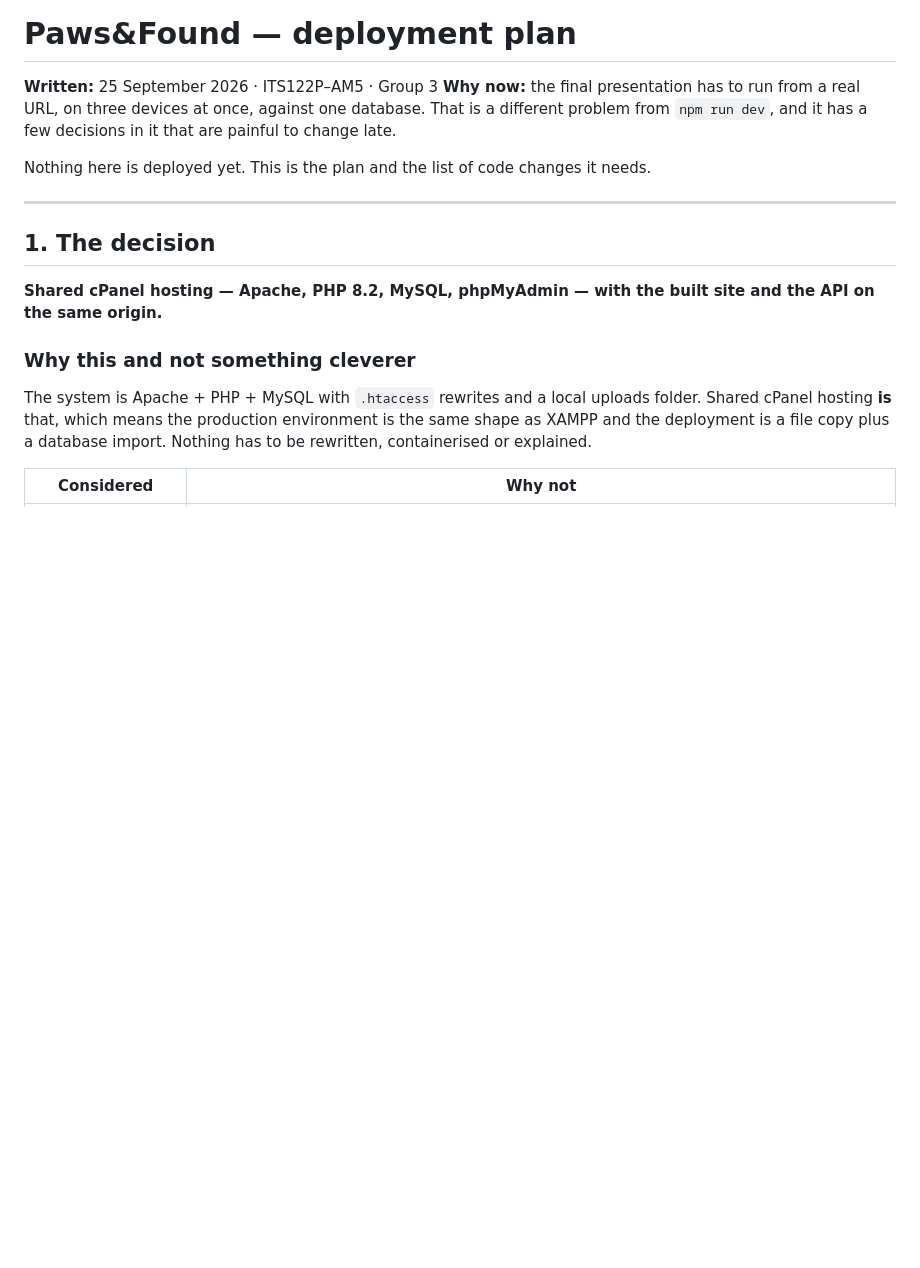
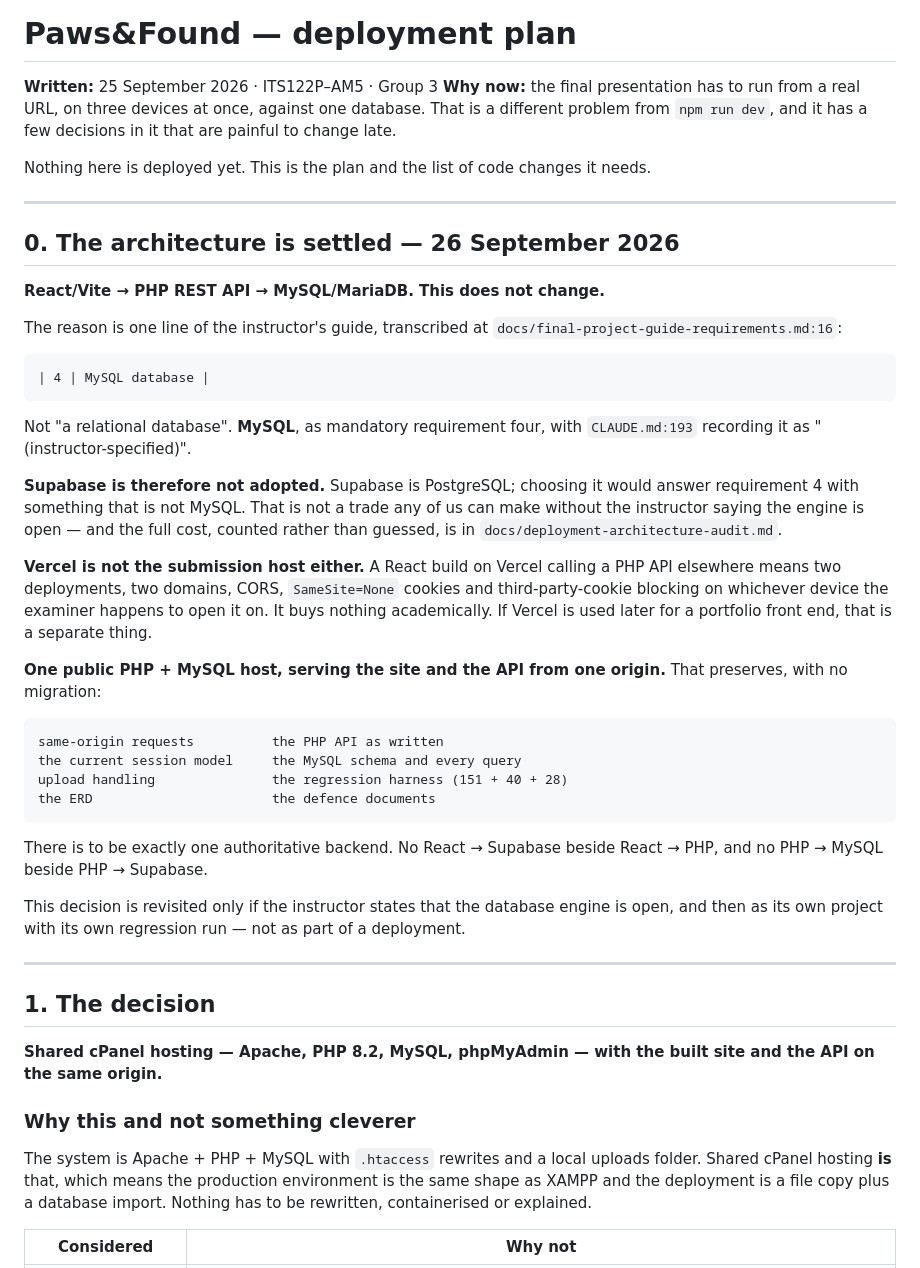
Before and after one commit to Arkemic/paws-and-found, a Markdown page: docs/deployment-plan.md, the part around the change. GitHub-like rendering; blank space fills up the shorter version.

````diff
--- a/docs/deployment-plan.md
+++ b/docs/deployment-plan.md
@@ -8,6 +8,49 @@ late.
 
 Nothing here is deployed yet. This is the plan and the list of code changes it
 needs.
+
+---
+
+## 0. The architecture is settled — 26 September 2026
+
+**React/Vite → PHP REST API → MySQL/MariaDB. This does not change.**
+
+The reason is one line of the instructor's guide, transcribed at
+`docs/final-project-guide-requirements.md:16`:
+
+```
+| 4 | MySQL database |
+```
+
+Not "a relational database". **MySQL**, as mandatory requirement four, with
+`CLAUDE.md:193` recording it as "(instructor-specified)".
+
+**Supabase is therefore not adopted.** Supabase is PostgreSQL; choosing it would
+answer requirement 4 with something that is not MySQL. That is not a trade any
+of us can make without the instructor saying the engine is open — and the full
+cost, counted rather than guessed, is in
+`docs/deployment-architecture-audit.md`.
+
+**Vercel is not the submission host either.** A React build on Vercel calling a
+PHP API elsewhere means two deployments, two domains, CORS, `SameSite=None`
+cookies and third-party-cookie blocking on whichever device the examiner
+happens to open it on. It buys nothing academically. If Vercel is used later
+for a portfolio front end, that is a separate thing.
+
+**One public PHP + MySQL host, serving the site and the API from one origin.**
+That preserves, with no migration:
+
+    same-origin requests          the PHP API as written
+    the current session model     the MySQL schema and every query
+    upload handling               the regression harness (151 + 40 + 28)
+    the ERD                       the defence documents
+
+There is to be exactly one authoritative backend. No React → Supabase beside
+React → PHP, and no PHP → MySQL beside PHP → Supabase.
+
+This decision is revisited only if the instructor states that the database
+engine is open, and then as its own project with its own regression run — not
+as part of a deployment.
 
 ---
 
````
Also changed, not shown: docs/final-project-guide-requirements.md (+20 -11 lines).
